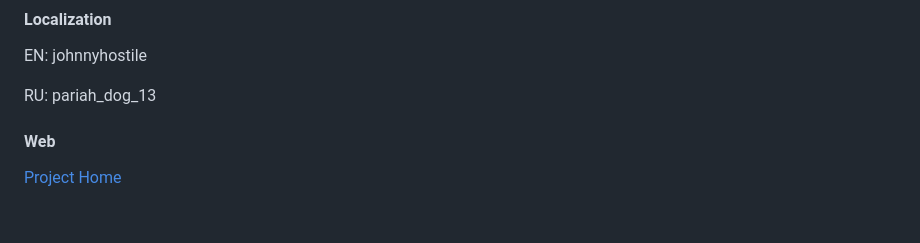
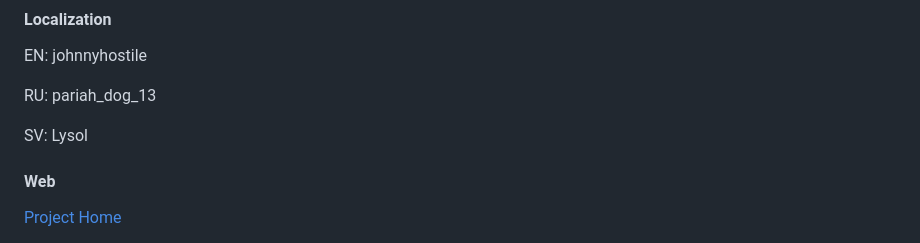
Before and after one commit to dwing4g/signpost-fast-travel, a Markdown page: README.md, the part around the change. Drawn GitHub-style; blank space fills up the shorter version.

Commit message:
Adding Lysol to the credits

```diff
--- a/README.md
+++ b/README.md
@@ -32,6 +32,8 @@ And a big thanks to the entire OpenMW and Morrowind modding communities! I would
 EN: johnnyhostile
 
 RU: pariah_dog_13
+
+SV: Lysol
 
 #### Web
 
```
